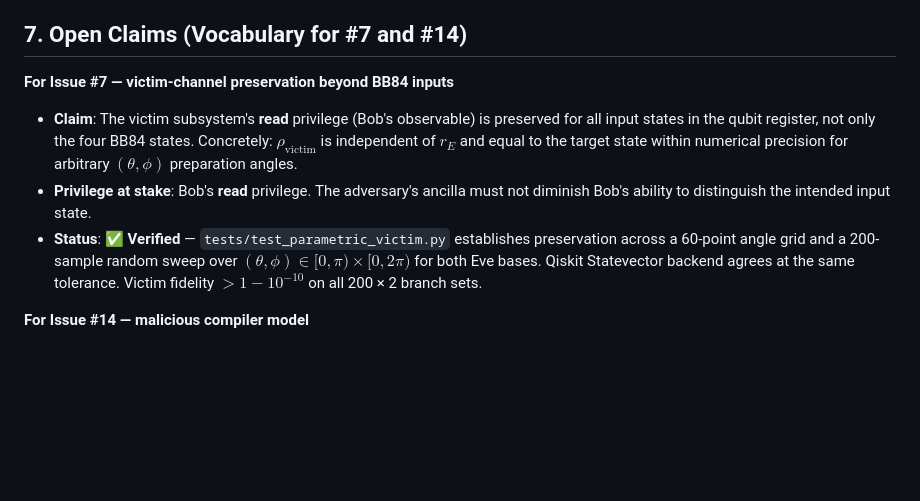
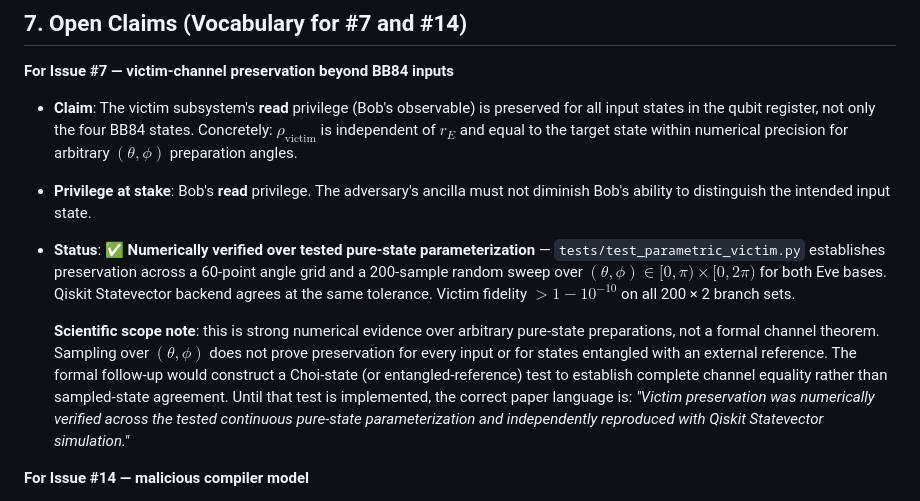
Before and after one commit to redxe/quantum-reuse-security, a Markdown page: docs/THREAT_MODEL.md, the part around the change. Rendered like a GitHub page; blank space fills up the shorter version.

Commit message:
THREAT_MODEL: scope Issue #7 status to numerical verification, not formal channel theorem
Sampling over (theta,phi) does not prove preservation for entangled inputs.
Formal follow-up: Choi-state / entangled-reference test for complete channel
equality. Paper-ready wording added verbatim in the status note.

```diff
--- a/docs/THREAT_MODEL.md
+++ b/docs/THREAT_MODEL.md
@@ -219,11 +219,22 @@ channel — none of which are modeled in the five-wire quantum circuit.
   $(\theta, \phi)$ preparation angles.
 - **Privilege at stake**: Bob's **read** privilege. The adversary's ancilla
   must not diminish Bob's ability to distinguish the intended input state.
-- **Status**: ✅ **Verified** — `tests/test_parametric_victim.py` establishes
-  preservation across a 60-point angle grid and a 200-sample random sweep
-  over $(\theta, \phi) \in [0, \pi) \times [0, 2\pi)$ for both Eve bases.
+- **Status**: ✅ **Numerically verified over tested pure-state parameterization** —
+  `tests/test_parametric_victim.py` establishes preservation across a 60-point
+  angle grid and a 200-sample random sweep over
+  $(\theta, \phi) \in [0, \pi) \times [0, 2\pi)$ for both Eve bases.
   Qiskit Statevector backend agrees at the same tolerance. Victim fidelity
   $> 1 - 10^{-10}$ on all 200 × 2 branch sets.
+
+  **Scientific scope note**: this is strong numerical evidence over arbitrary
+  pure-state preparations, not a formal channel theorem. Sampling over
+  $(\theta, \phi)$ does not prove preservation for every input or for states
+  entangled with an external reference. The formal follow-up would construct
+  a Choi-state (or entangled-reference) test to establish complete channel
+  equality rather than sampled-state agreement. Until that test is implemented,
+  the correct paper language is: *"Victim preservation was numerically verified
+  across the tested continuous pure-state parameterization and independently
+  reproduced with Qiskit Statevector simulation."*
 
 **For Issue #14 — malicious compiler model**
 
```
